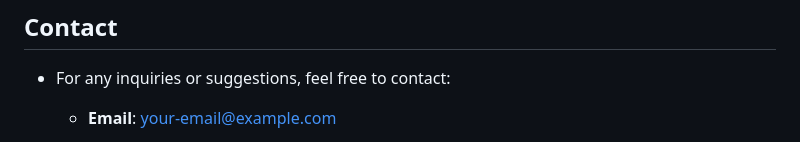
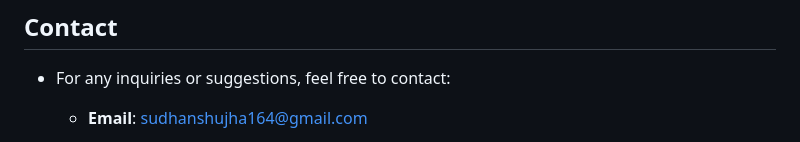
Before and after one commit to sudhanshu-j/Shopifyte-Simple-E-commerce-Website, a Markdown page: README.md, the part around the change printed below. GitHub-like rendering.

```diff
--- a/README.md
+++ b/README.md
@@ -135,5 +135,5 @@ Trendify is a simple yet elegant e-commerce website built using HTML, CSS, and J
 
 - For any inquiries or suggestions, feel free to contact:
 
-    - **Email**: your-email@example.com
+    - **Email**: sudhanshujha164@gmail.com
 
```
Also changed, not shown: other parts of README.md (+1 -1 lines).
